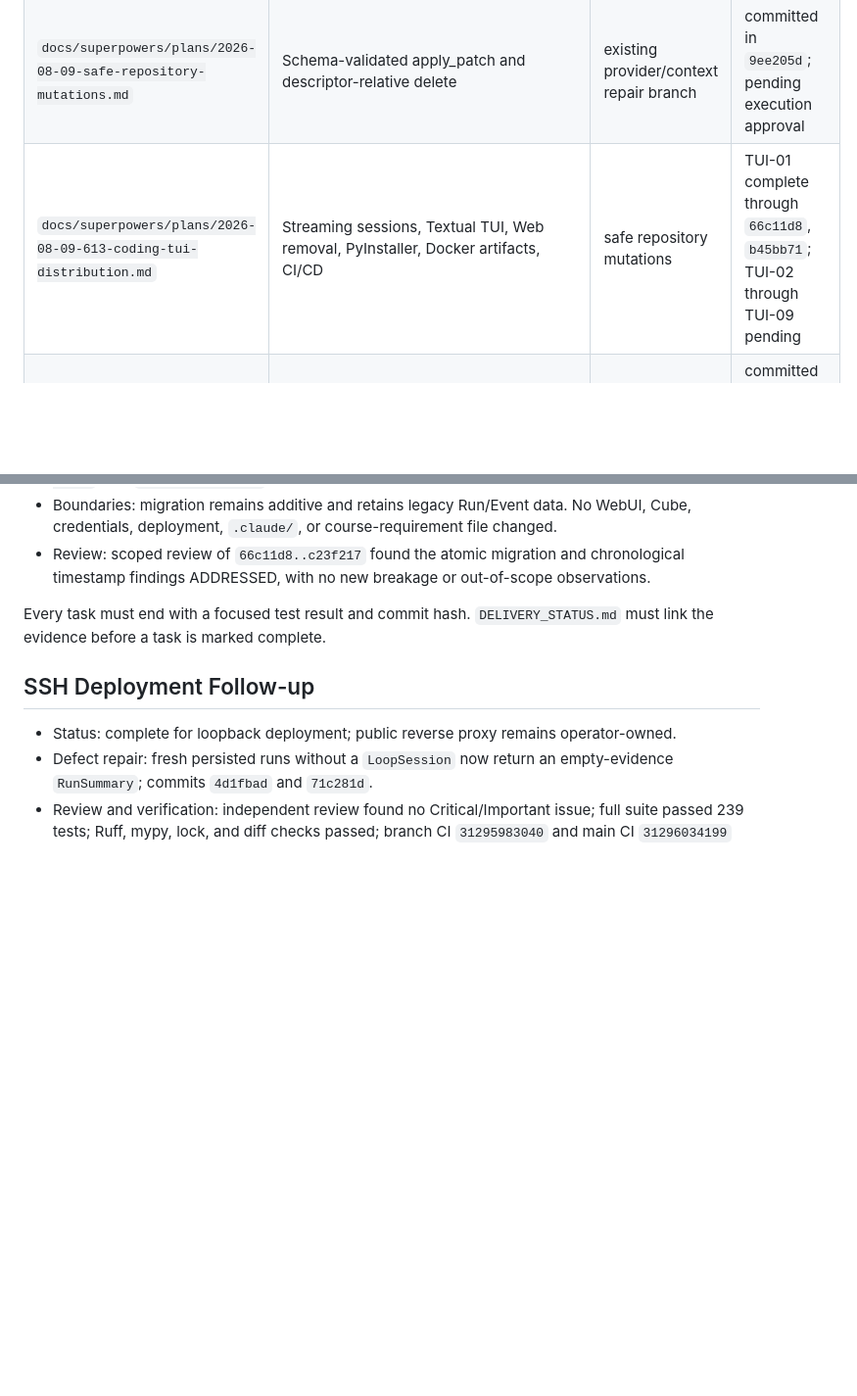
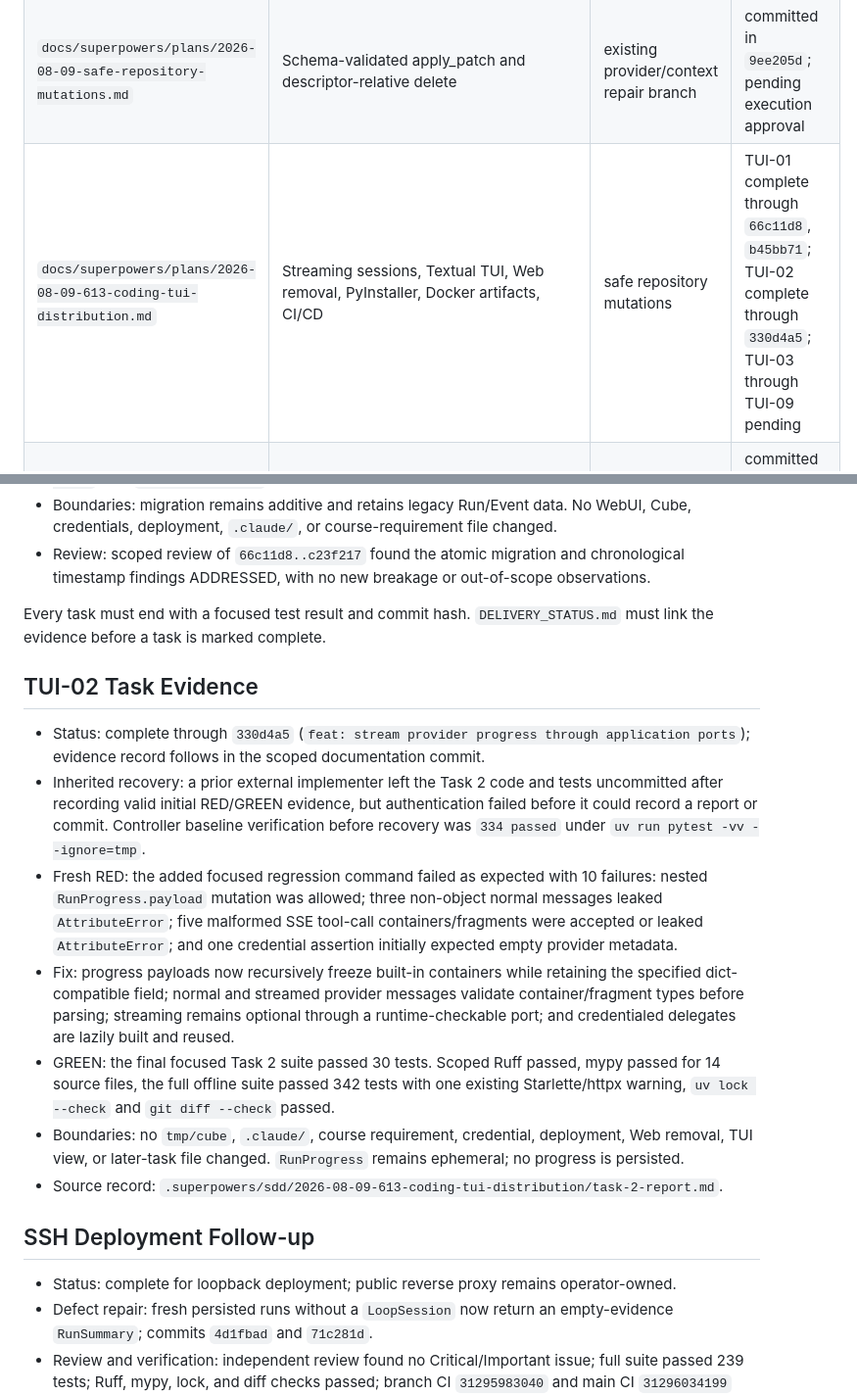
Before and after one commit to Insouciant21/613-coding, a Markdown page: PLAN.md, 2 parts joined by grey strips. Shown at 98% size. GitHub-like rendering; blank space fills up the shorter version.

```diff
--- a/PLAN.md
+++ b/PLAN.md
@@ -40,7 +40,7 @@ LanceDB, `keyring`, Docker Engine API/BuildKit, HTTPX streaming for OpenAI-compa
 | `docs/superpowers/plans/2026-08-08-613-coding-delivery.md` | CLI, FastAPI/WebUI, CI, package, Docker demo, records | Core services; sandbox for demo | complete through Docker smoke repair `774c07a`; real provider remains injectable |
 | `docs/superpowers/plans/2026-08-09-613-coding-package-rename.md` | Strict distribution/import/runtime/documentation rename | completed Tasks 1-3 | complete through reviewed CI and SSH deployment at `eefee2d` |
 | `docs/superpowers/plans/2026-08-09-safe-repository-mutations.md` | Schema-validated apply_patch and descriptor-relative delete | existing provider/context repair branch | committed in `9ee205d`; pending execution approval |
-| `docs/superpowers/plans/2026-08-09-613-coding-tui-distribution.md` | Streaming sessions, Textual TUI, Web removal, PyInstaller, Docker artifacts, CI/CD | safe repository mutations | TUI-01 complete through `66c11d8`, `b45bb71`; TUI-02 through TUI-09 pending |
+| `docs/superpowers/plans/2026-08-09-613-coding-tui-distribution.md` | Streaming sessions, Textual TUI, Web removal, PyInstaller, Docker artifacts, CI/CD | safe repository mutations | TUI-01 complete through `66c11d8`, `b45bb71`; TUI-02 complete through `330d4a5`; TUI-03 through TUI-09 pending |
 | `docs/superpowers/plans/2026-08-09-cube-solver-recovery.md` | Recover and complete Cube Task 3 through the new TUI | safe mutations and TUI/distribution | committed in `9ee205d`; pending execution approval |
 | `docs/superpowers/plans/2026-08-09-cube-solver.md` Tasks 4-9 | Validation, real solver, jobs, 3D editor, playback, local Compose, final audit | Cube Task 3 recovery | approved existing plan; pending prerequisite |
 
@@ -226,6 +226,29 @@ Detailed task steps, file paths, interfaces, failing tests, and commit commands
 
 Every task must end with a focused test result and commit hash. `DELIVERY_STATUS.md` must link the evidence before a task is marked complete.
 
+## TUI-02 Task Evidence
+
+- Status: complete through `330d4a5` (`feat: stream provider progress through application ports`);
+  evidence record follows in the scoped documentation commit.
+- Inherited recovery: a prior external implementer left the Task 2 code and tests uncommitted after
+  recording valid initial RED/GREEN evidence, but authentication failed before it could record a
+  report or commit. Controller baseline verification before recovery was `334 passed` under
+  `uv run pytest -vv --ignore=tmp`.
+- Fresh RED: the added focused regression command failed as expected with 10 failures: nested
+  `RunProgress.payload` mutation was allowed; three non-object normal messages leaked
+  `AttributeError`; five malformed SSE tool-call containers/fragments were accepted or leaked
+  `AttributeError`; and one credential assertion initially expected empty provider metadata.
+- Fix: progress payloads now recursively freeze built-in containers while retaining the specified
+  dict-compatible field; normal and streamed provider messages validate container/fragment types
+  before parsing; streaming remains optional through a runtime-checkable port; and credentialed
+  delegates are lazily built and reused.
+- GREEN: the final focused Task 2 suite passed 30 tests. Scoped Ruff passed, mypy passed for 14
+  source files, the full offline suite passed 342 tests with one existing Starlette/httpx warning,
+  `uv lock --check` and `git diff --check` passed.
+- Boundaries: no `tmp/cube`, `.claude/`, course requirement, credential, deployment, Web removal,
+  TUI view, or later-task file changed. `RunProgress` remains ephemeral; no progress is persisted.
+- Source record: `.superpowers/sdd/2026-08-09-613-coding-tui-distribution/task-2-report.md`.
+
 ## SSH Deployment Follow-up
 
 - Status: complete for loopback deployment; public reverse proxy remains operator-owned.
```
Also changed, not shown: AGENT_LOG.md (+26 -0 lines), DELIVERY_STATUS.md (+22 -3 lines).
